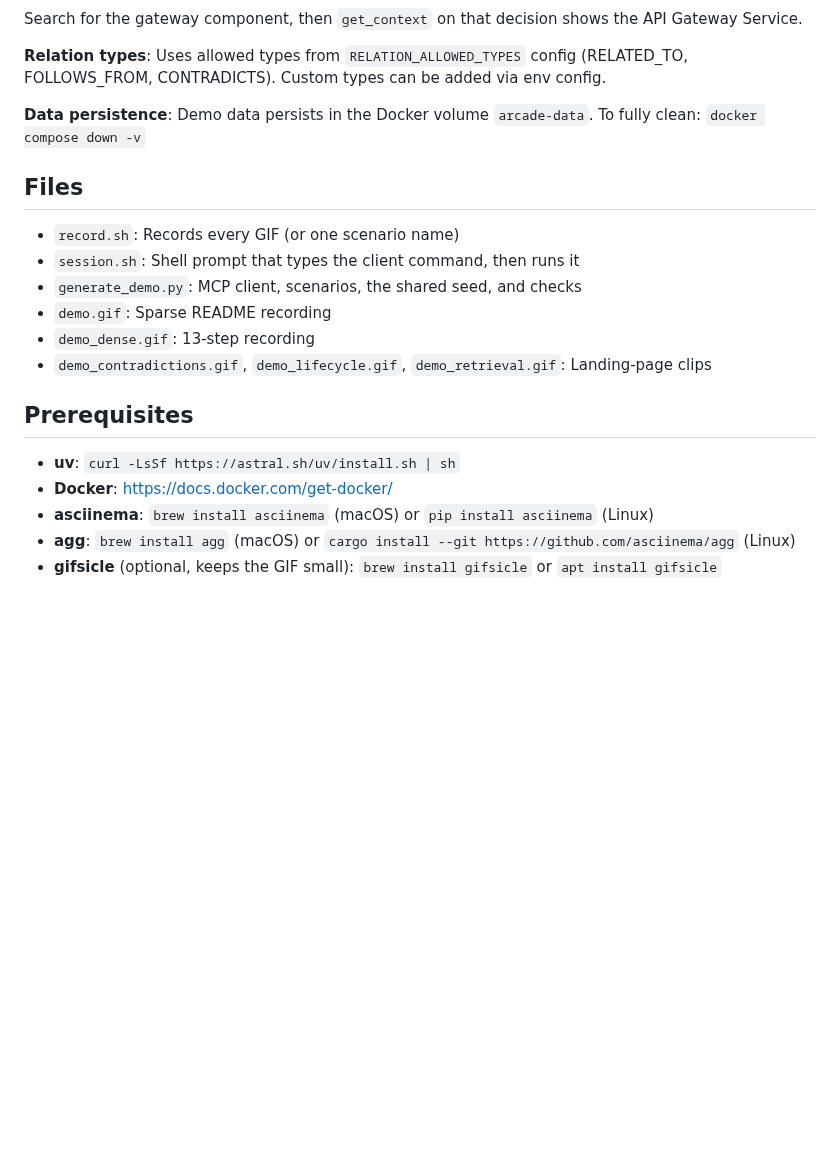
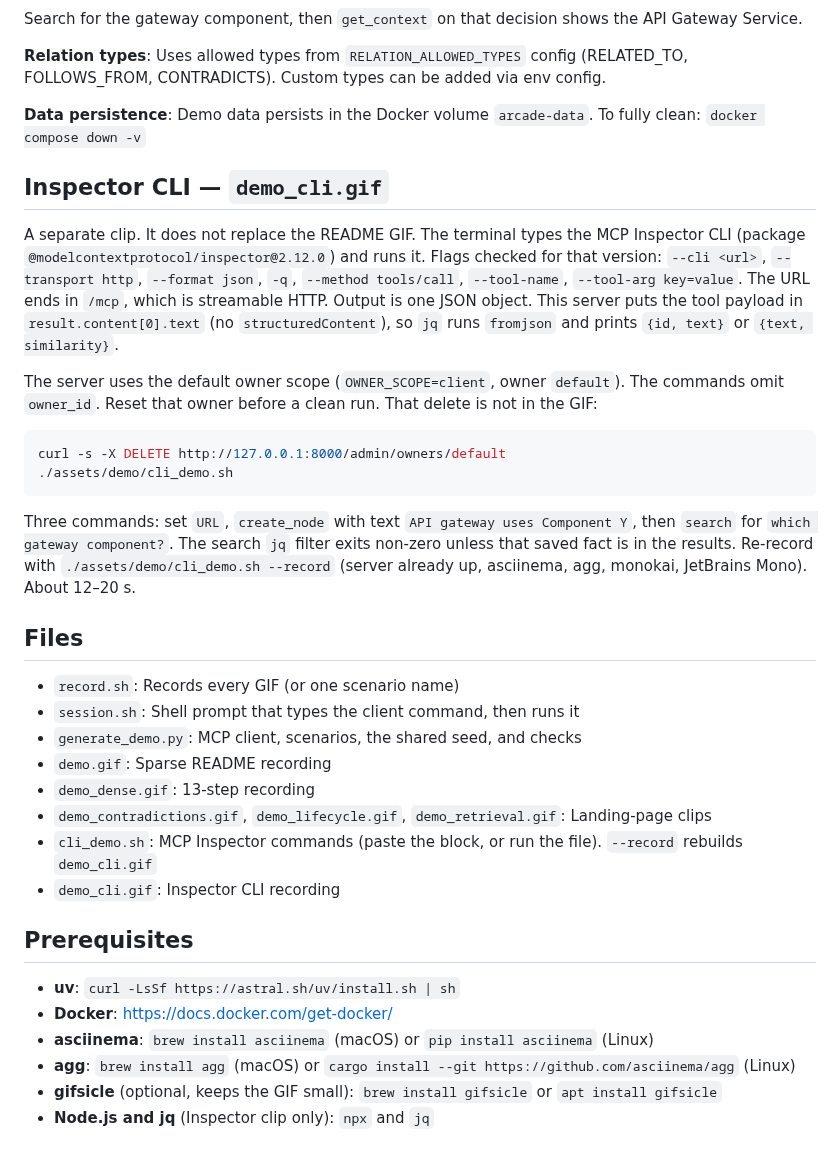
Before and after one commit to river-ai-lab/graph-memory-mcp, a Markdown page: assets/demo/README.md, the part around the change. Rendered like a GitHub page; blank space fills up the shorter version.

Commit message:
docs: add MCP Inspector CLI demo GIF

````diff
--- a/assets/demo/README.md
+++ b/assets/demo/README.md
@@ -82,6 +82,19 @@ Search for the gateway component, then `get_context` on that decision shows the
 
 **Data persistence**: Demo data persists in the Docker volume `arcade-data`. To fully clean: `docker compose down -v`
 
+## Inspector CLI — `demo_cli.gif`
+
+A separate clip. It does not replace the README GIF. The terminal types the MCP Inspector CLI (package `@modelcontextprotocol/inspector@2.12.0`) and runs it. Flags checked for that version: `--cli <url>`, `--transport http`, `--format json`, `-q`, `--method tools/call`, `--tool-name`, `--tool-arg key=value`. The URL ends in `/mcp`, which is streamable HTTP. Output is one JSON object. This server puts the tool payload in `result.content[0].text` (no `structuredContent`), so `jq` runs `fromjson` and prints `{id, text}` or `{text, similarity}`.
+
+The server uses the default owner scope (`OWNER_SCOPE=client`, owner `default`). The commands omit `owner_id`. Reset that owner before a clean run. That delete is not in the GIF:
+
+```bash
+curl -s -X DELETE http://127.0.0.1:8000/admin/owners/default
+./assets/demo/cli_demo.sh
+```
+
+Three commands: set `URL`, `create_node` with text `API gateway uses Component Y`, then `search` for `which gateway component?`. The search `jq` filter exits non-zero unless that saved fact is in the results. Re-record with `./assets/demo/cli_demo.sh --record` (server already up, asciinema, agg, monokai, JetBrains Mono). About 12–20 s.
+
 ## Files
 
 - `record.sh`: Records every GIF (or one scenario name)
@@ -90,6 +103,8 @@ Search for the gateway component, then `get_context` on that decision shows the
 - `demo.gif`: Sparse README recording
 - `demo_dense.gif`: 13-step recording
 - `demo_contradictions.gif`, `demo_lifecycle.gif`, `demo_retrieval.gif`: Landing-page clips
+- `cli_demo.sh`: MCP Inspector commands (paste the block, or run the file). `--record` rebuilds `demo_cli.gif`
+- `demo_cli.gif`: Inspector CLI recording
 
 ## Prerequisites
 
@@ -98,3 +113,4 @@ Search for the gateway component, then `get_context` on that decision shows the
 - **asciinema**: `brew install asciinema` (macOS) or `pip install asciinema` (Linux)
 - **agg**: `brew install agg` (macOS) or `cargo install --git https://github.com/asciinema/agg` (Linux)
 - **gifsicle** (optional, keeps the GIF small): `brew install gifsicle` or `apt install gifsicle`
+- **Node.js and jq** (Inspector clip only): `npx` and `jq`
````
Also changed, not shown: assets/demo/demo_cli.gif (added), 1 other file.
